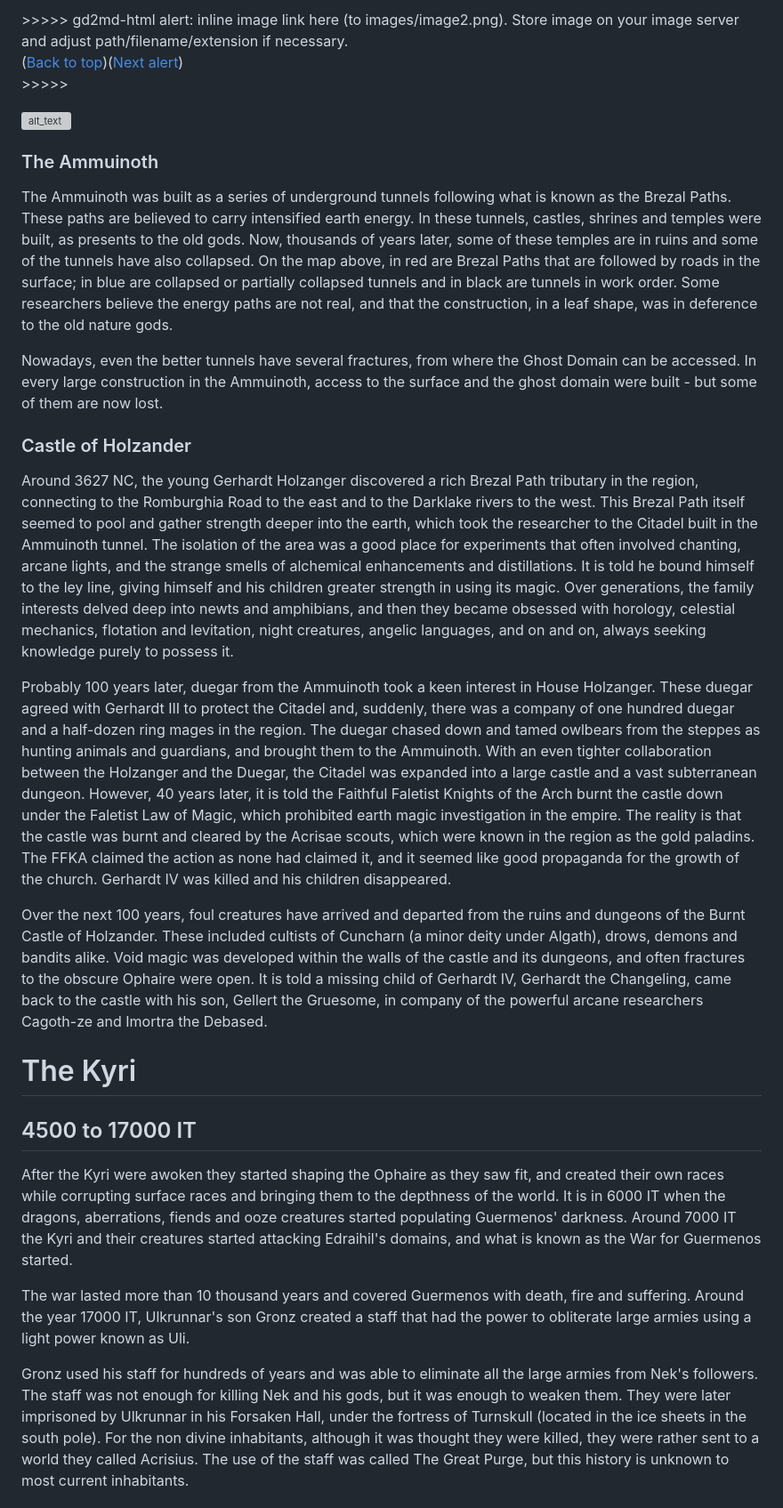
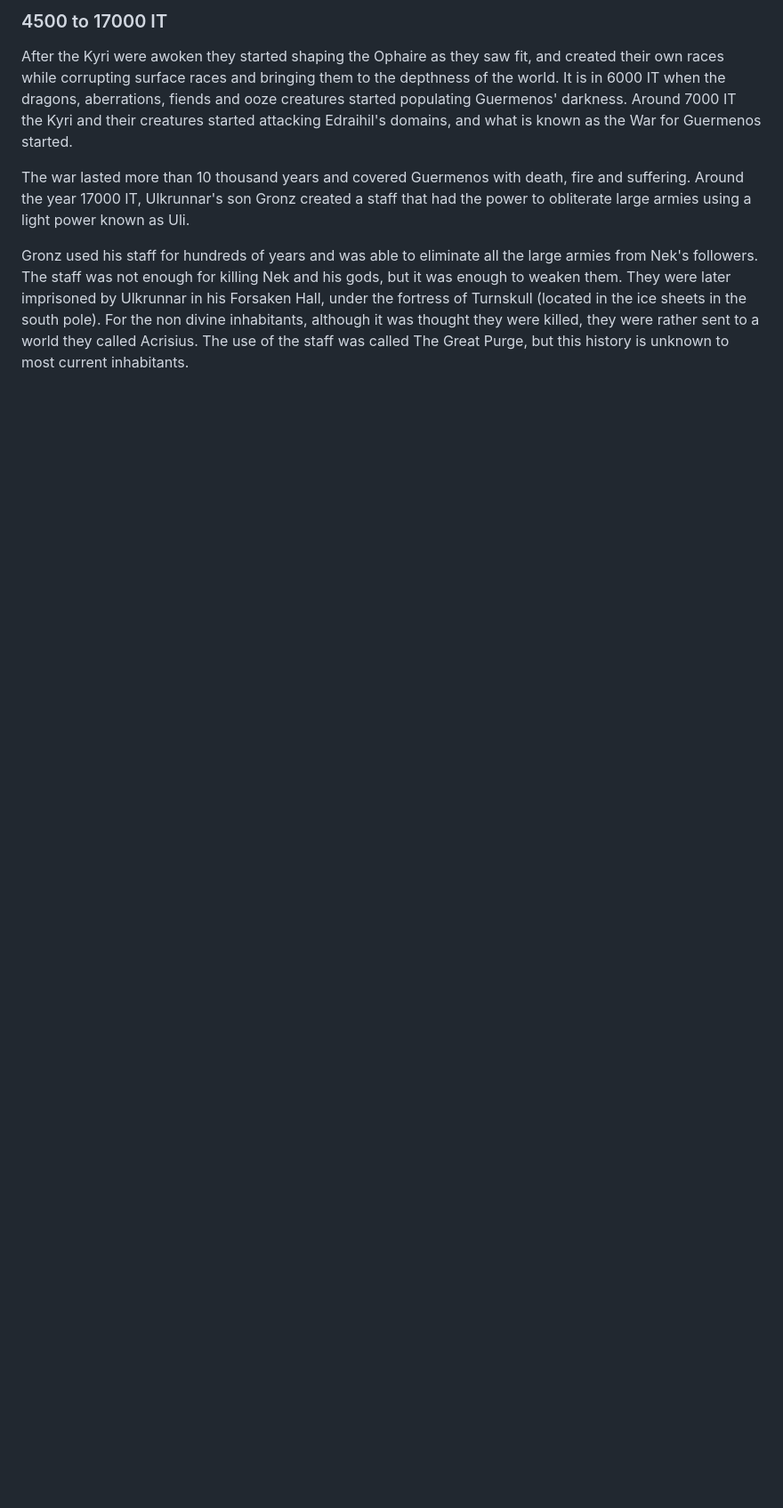
Before and after one commit to terra-campaigns/arrival, a Markdown page: campaign/history.md, the part around the change printed below. Shown: that part at 89% size. Rendered like a GitHub page; blank space fills up the shorter version; grey boxes are pictures that could not be loaded.

Commit message:
checking how links work on github

```diff
--- a/campaign/Background.md
+++ b/campaign/history.md
@@ -88,32 +41,6 @@ Although the Kyri power touched the drow and duergar before, it was only when th
 
 
-<p id="gdcalert2" ><span style="color: red; font-weight: bold">>>>>>  gd2md-html alert: inline image link here (to images/image2.png). Store image on your image server and adjust path/filename/extension if necessary. </span><br>(<a href="#">Back to top</a>)(<a href="#gdcalert3">Next alert</a>)<br><span style="color: red; font-weight: bold">>>>>> </span></p>
-
-
-![alt_text](images/image2.png "image_tooltip")
-
-
-
-### The Ammuinoth
-
-The Ammuinoth was built as a series of underground tunnels following what is known as the Brezal Paths. These paths are believed to carry intensified earth energy. In these tunnels, castles, shrines and temples were built, as presents to the old gods. Now, thousands of years later, some of these temples are in ruins and some of the tunnels have also collapsed. On the map above, in red are Brezal Paths that are followed by roads in the surface; in blue are collapsed or partially collapsed tunnels and in black are tunnels in work order. Some researchers believe the energy paths are not real, and that the construction, in a leaf shape, was in deference to the old nature gods.
-
-Nowadays, even the better tunnels have several fractures, from where the Ghost Domain can be accessed. In every large construction in the Ammuinoth, access to the surface and the ghost domain were built - but some of them are now lost.
-
-
-### Castle of Holzander
-
-Around 3627 NC, the young Gerhardt Holzanger discovered a rich Brezal Path tributary in the region, connecting to the Romburghia Road to the east and to the Darklake rivers to the west. This Brezal Path itself seemed to pool and gather strength deeper into the earth, which took the researcher to the Citadel built in the Ammuinoth tunnel. The isolation of the area was a good place for experiments that often involved chanting, arcane lights, and the strange smells of alchemical enhancements and distillations. It is told he bound himself to the ley line, giving himself and his children greater strength in using its magic. Over generations, the family interests delved deep into newts and amphibians, and then they became obsessed with horology, celestial mechanics, flotation and levitation, night creatures, angelic languages, and on and on, always seeking knowledge purely to possess it.
-
-Probably 100 years later, duegar from the Ammuinoth took a keen interest in House Holzanger. These duegar agreed with Gerhardt III to protect the Citadel and, suddenly, there was a company of one hundred duegar and a half-dozen ring mages in the region. The duegar chased down and tamed owlbears from the steppes as hunting animals and guardians, and brought them to the Ammuinoth. With an even tighter collaboration between the Holzanger and the Duegar, the Citadel was expanded into a large castle and a vast subterranean dungeon. However, 40 years later, it is told the Faithful Faletist Knights of the Arch burnt the castle down under the Faletist Law of Magic, which prohibited earth magic investigation in the empire. The reality is that the castle was burnt and cleared by the Acrisae scouts, which were known in the region as the gold paladins. The FFKA claimed the action as none had claimed it, and it seemed like good propaganda for the growth of the church. Gerhardt IV was killed and his children disappeared.
-
-Over the next 100 years, foul creatures have arrived and departed from the ruins and dungeons of the Burnt Castle of Holzander. These included cultists of Cuncharn (a minor deity under Algath), drows, demons and bandits alike. Void magic was developed within the walls of the castle and its dungeons, and often fractures to the obscure Ophaire were open. It is told a missing child of Gerhardt IV, Gerhardt the Changeling, came back to the castle with his son, Gellert the Gruesome, in company of the powerful arcane researchers Cagoth-ze and Imortra the Debased.
-
-
-# The Kyri
-
-
-## 4500 to 17000 IT
+### 4500 to 17000 IT
 
 After the Kyri were awoken they started shaping the Ophaire as they saw fit, and created their own races while corrupting surface races and bringing them to the depthness of the world. It is in 6000 IT when the dragons, aberrations, fiends and ooze creatures started populating Guermenos' darkness. Around 7000 IT the Kyri and their creatures started attacking Edraihil's domains, and what is known as the War for Guermenos started.
 
```
Also changed, not shown: other parts of campaign/history.md (+36 -83 lines), campaign/locations/ammuinoth.md (added, +15 -0 lines), campaign/locations/holzanderCastle.md (added, +15 -0 lines).
